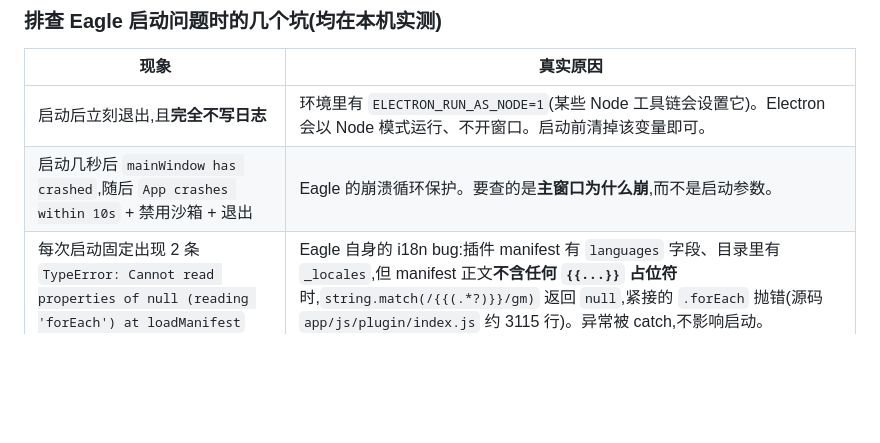
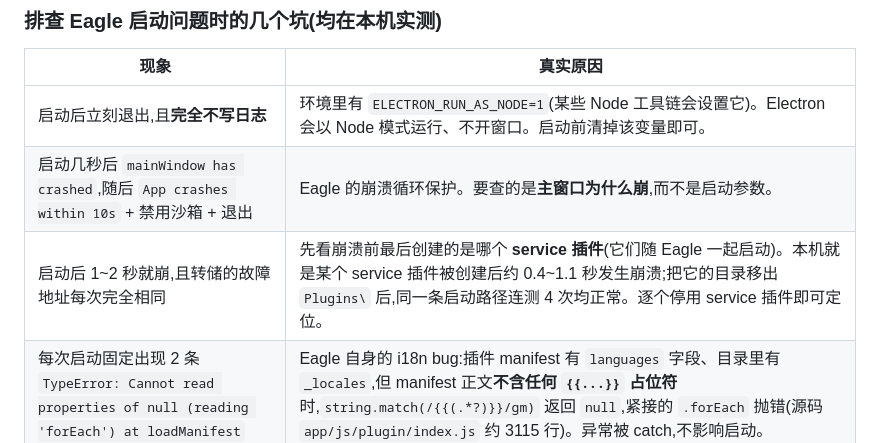
Before and after one commit to AlliceKUMO/dsh-ShapeRangeFilter, a Markdown page: docs/native-filter-findings.md, the part around the change. Drawn GitHub-style; blank space fills up the shorter version.

Commit message:
docs: 补充一条启动崩溃的诊断规则
启动后 1~2 秒崩溃、且转储故障地址固定时,先查崩溃前最后创建的 service 插件
(实测:某 service 插件被创建后 0.4~1.1 秒即崩;将其目录移出 Plugins\ 后
同一启动路径连测 4 次均正常)。

```diff
--- a/docs/native-filter-findings.md
+++ b/docs/native-filter-findings.md
@@ -129,6 +129,7 @@ smartFolder / contextMenu / extraModule / library / dialog / clipboard / drag /
 |---|---|
 | 启动后立刻退出,且**完全不写日志** | 环境里有 `ELECTRON_RUN_AS_NODE=1`(某些 Node 工具链会设置它)。Electron 会以 Node 模式运行、不开窗口。启动前清掉该变量即可。 |
 | 启动几秒后 `mainWindow has crashed`,随后 `App crashes within 10s` + 禁用沙箱 + 退出 | Eagle 的崩溃循环保护。要查的是**主窗口为什么崩**,而不是启动参数。 |
+| 启动后 1~2 秒就崩,且转储的故障地址每次完全相同 | 先看崩溃前最后创建的是哪个 **service 插件**(它们随 Eagle 一起启动)。本机就是某个 service 插件被创建后约 0.4~1.1 秒发生崩溃;把它的目录移出 `Plugins\` 后,同一条启动路径连测 4 次均正常。逐个停用 service 插件即可定位。 |
 | 每次启动固定出现 2 条 `TypeError: Cannot read properties of null (reading 'forEach') at loadManifest` | Eagle 自身的 i18n bug:插件 manifest 有 `languages` 字段、目录里有 `_locales`,但 manifest 正文**不含任何 `{{...}}` 占位符**时,`string.match(/{{(.*?)}}/gm)` 返回 `null`,紧接的 `.forEach` 抛错(源码 `app/js/plugin/index.js` 约 3115 行)。异常被 catch,不影响启动。 |
 | 插件目录里多出一个以插件 id 命名、却没有 `manifest.json` 的子目录 | Eagle 把窗口状态写到 `<Plugins>/<id>/window-state.json`。若插件目录名不等于自己的 id,就会多出这个目录。**无害**:`loadManifest` 在 `fs.existsSync(manifestPath)` 为假时直接返回,不会报错。 |
 
```
